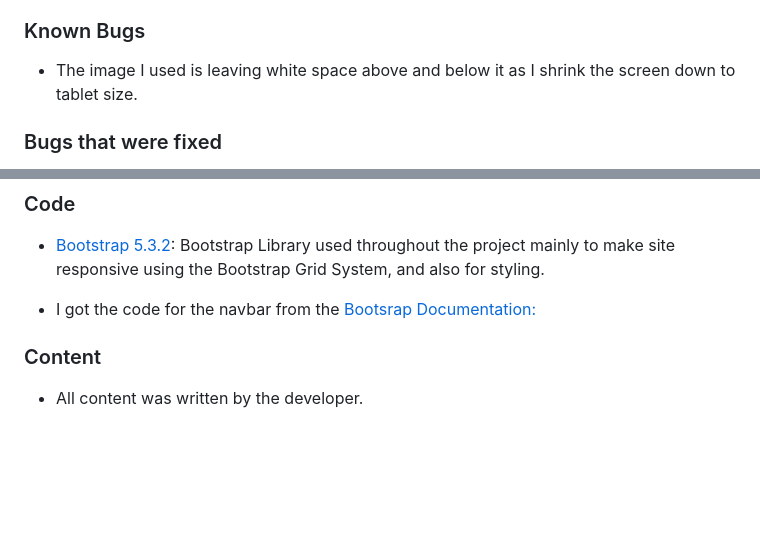
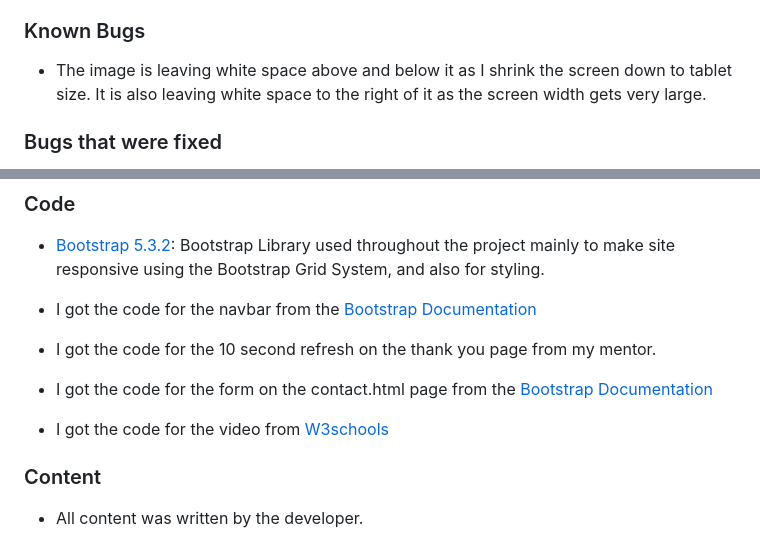
Before and after one commit to dave-reynolds-93/ci-project-1, a Markdown page: README(NEW).md, 2 parts joined by grey strips. Drawn GitHub-style; blank space fills up the shorter version.

Commit message:
Final touches to readme done, external code info added.

```diff
--- a/README(NEW).md
+++ b/README(NEW).md
@@ -111,7 +111,7 @@ The W3C Markup Validator and W3C CSS Validator Services were used to validate ev
 
 ### Known Bugs
 
--   The image I used is leaving white space above and below it as I shrink the screen down to tablet size.
+-   The image is leaving white space above and below it as I shrink the screen down to tablet size. It is also leaving white space to the right of it as the screen width gets very large.
 
 ### Bugs that were fixed
 
@@ -174,7 +174,13 @@ Click [Here](https://help.github.com/en/github/creating-cloning-and-archiving-re
 -   [Bootstrap 5.3.2](https://getbootstrap.com/docs/4.4/getting-started/introduction/): Bootstrap Library used throughout the project mainly to make site responsive using the Bootstrap Grid System, and
 also for styling.
 
--   I got the code for the navbar from the [Bootsrap Documentation:](https://getbootstrap.com/docs/4.1/components/navbar/)
+-   I got the code for the navbar from the [Bootstrap Documentation](https://getbootstrap.com/docs/4.1/components/navbar/)
+
+-   I got the code for the 10 second refresh on the thank you page from my mentor.
+
+-   I got the code for the form on the contact.html page from the [Bootstrap Documentation](https://getbootstrap.com/docs/4.1/components/forms/)
+
+-   I got the code for the video from [W3schools](https://www.w3schools.com/html/html5_video.asp)
 
 ### Content
 
```
Also changed, not shown: other parts of README(NEW).md (+2 -2 lines).
